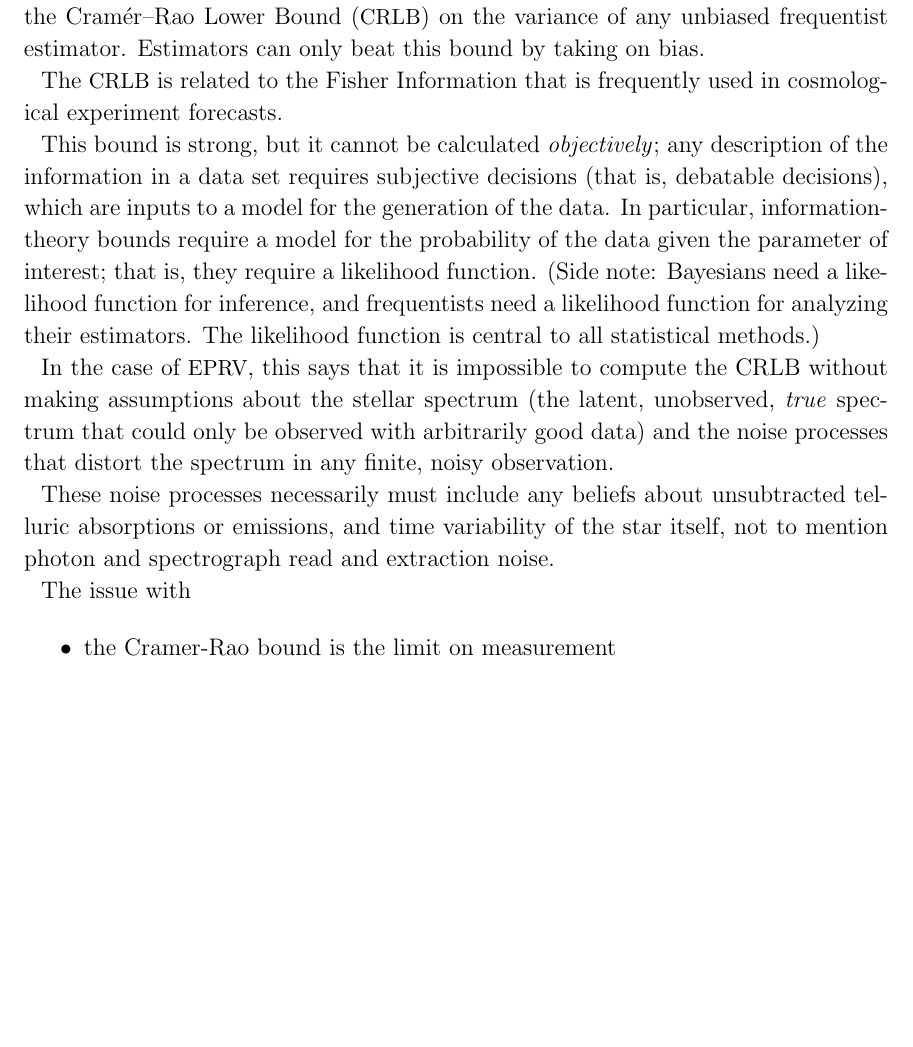
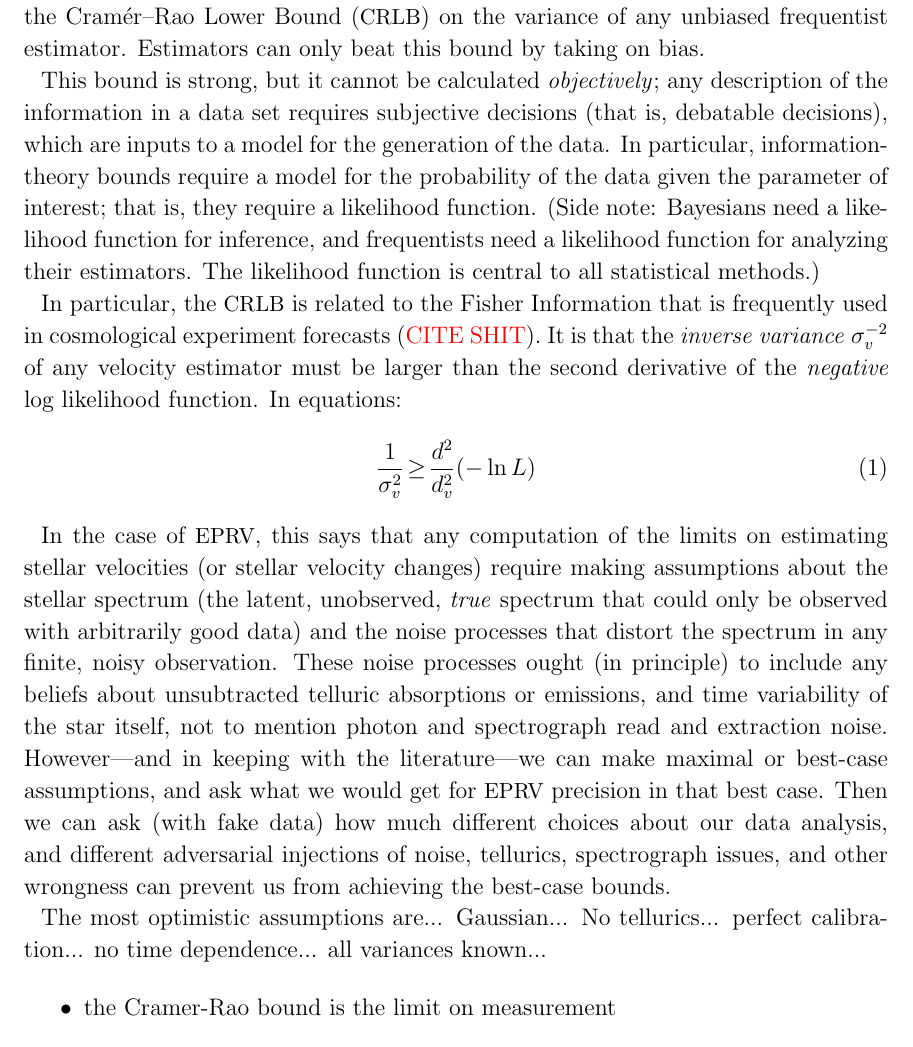
Before and after one commit to davidwhogg/EPRV, a LaTeX paper (paper/paper.tex): part of page 3 of 6, cut so that both start at the same text, the shorter picture padded with empty space. Compiled offline with LaTeX, dvips and Ghostscript; a missing bibliography style is replaced by a similar one.

Commit message:
CRLB text

```diff
--- a/paper/paper.tex
+++ b/paper/paper.tex
@@ -71,10 +71,6 @@ The most straightforward bound is the Cram\'er--Rao Lower Bound (\CRLB) on the
 variance of any unbiased frequentist estimator.
 Estimators can only beat this bound by taking on bias.
 
-The \CRLB\ is related to the Fisher Information that is frequently
-used in cosmological experiment forecasts.
-
-
 This bound is strong, but it cannot be calculated \emph{objectively};
 any description of the information in a data set requires
 subjective decisions (that is, debatable decisions), which are inputs
@@ -86,22 +82,38 @@ require a likelihood function.
 frequentists need a likelihood function for analyzing their estimators.
 The likelihood function is central to all statistical methods.)
 
-In the case of \EPRV, this says that it is impossible to compute the
-CRLB without making assumptions about the stellar spectrum (the
+In particular, the \CRLB\ is related to the Fisher Information that is
+frequently used in cosmological experiment forecasts (\todo{CITE
+  SHIT}).
+It is that the \emph{inverse variance} $\sigma_v^{-2}$ of any velocity
+estimator must be larger than the second derivative of the
+\emph{negative} log likelihood function.
+In equations:
+\begin{eqnarray}
+\frac{1}{\sigma_v^2} &\geq& \frac{d^2}{d_v^2}(-\ln L)
+\end{eqnarray}
+
+In the case of \EPRV, this says that any computation of the limits
+on estimating stellar velocities (or stellar velocity changes)
+require making assumptions about the stellar spectrum (the
 latent, unobserved, \emph{true} spectrum that could only be observed
 with arbitrarily good data) and the noise processes that distort the
 spectrum in any finite, noisy observation.
-
-These noise processes necessarily must include any beliefs about
+These noise processes ought (in principle) to include any beliefs about
 unsubtracted telluric absorptions or emissions, and time variability
 of the star itself, not to mention photon and spectrograph read and
 extraction noise.
+However---and in keeping with the literature---we can make maximal or
+best-case assumptions, and ask what we would get for \EPRV\ precision
+in that best case.
+Then we can ask (with fake data) how much different choices about our
+data analysis, and different adversarial injections of noise,
+tellurics, spectrograph issues, and other wrongness can prevent us
+from achieving the best-case bounds.
 
-
-
-The issue with
-
-
+The most optimistic assumptions are... Gaussian... No
+tellurics... perfect calibration... no time dependence... all
+variances known...
 
 \begin{itemize}
 \item the Cramer-Rao bound is the limit on measurement
```
